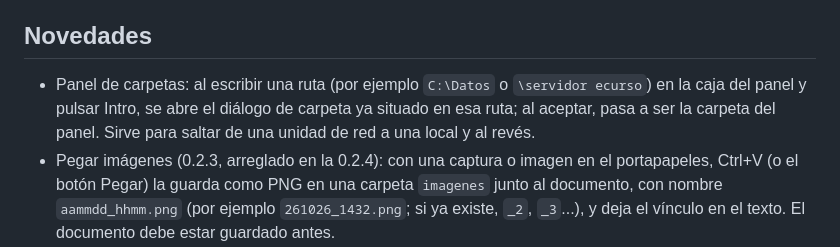
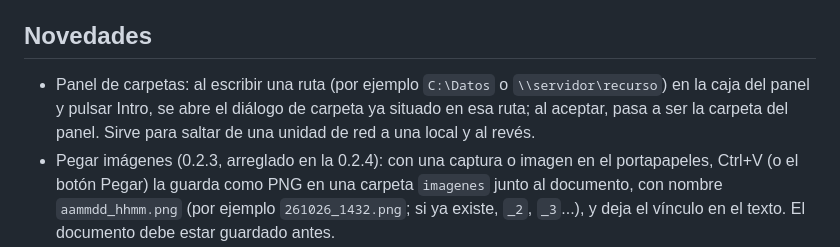
Before and after one commit to Ohkuninush/pluMd, a Markdown page: .github/release-notes.md, the part around the change. Drawn GitHub-style.

Commit message:
Notas: corrige la ruta UNC de ejemplo
Co-Authored-By: Claude Sonnet 5.5 <noreply@anthropic.com>

```diff
--- a/.github/release-notes.md
+++ b/.github/release-notes.md
@@ -14,8 +14,7 @@ PluMd 0.2.4: corrige el pegado de imágenes de la 0.2.3, que fallaba con el erro
 
 ## Novedades
 
-- Panel de carpetas: al escribir una ruta (por ejemplo `C:\Datos` o `\servidor
-ecurso`) en la caja del panel y pulsar Intro, se abre el diálogo de carpeta ya situado en esa ruta; al aceptar, pasa a ser la carpeta del panel. Sirve para saltar de una unidad de red a una local y al revés.
+- Panel de carpetas: al escribir una ruta (por ejemplo `C:\Datos` o `\\servidor\recurso`) en la caja del panel y pulsar Intro, se abre el diálogo de carpeta ya situado en esa ruta; al aceptar, pasa a ser la carpeta del panel. Sirve para saltar de una unidad de red a una local y al revés.
 - Pegar imágenes (0.2.3, arreglado en la 0.2.4): con una captura o imagen en el portapapeles, Ctrl+V (o el botón Pegar) la guarda como PNG en una carpeta `imagenes` junto al documento, con nombre `aammdd_hhmm.png` (por ejemplo `261026_1432.png`; si ya existe, `_2`, `_3`...), y deja el vínculo en el texto. El documento debe estar guardado antes.
 - Novedades de la 0.2.2:
 - Las junctions y enlaces simbólicos que apuntan fuera de la carpeta abierta ya no se listan, y no se puede crear, renombrar, copiar ni borrar a través de ellos.
```
